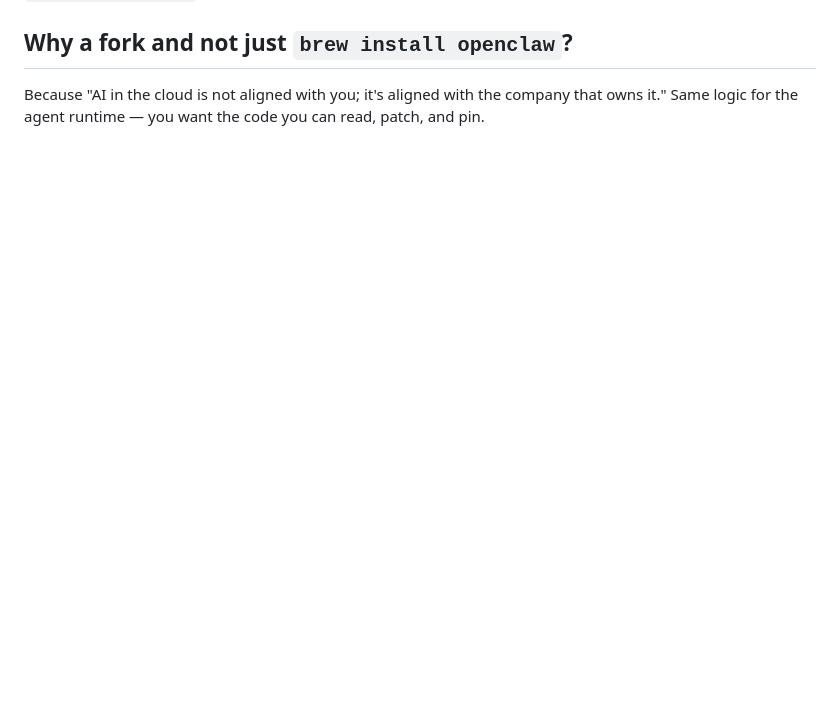
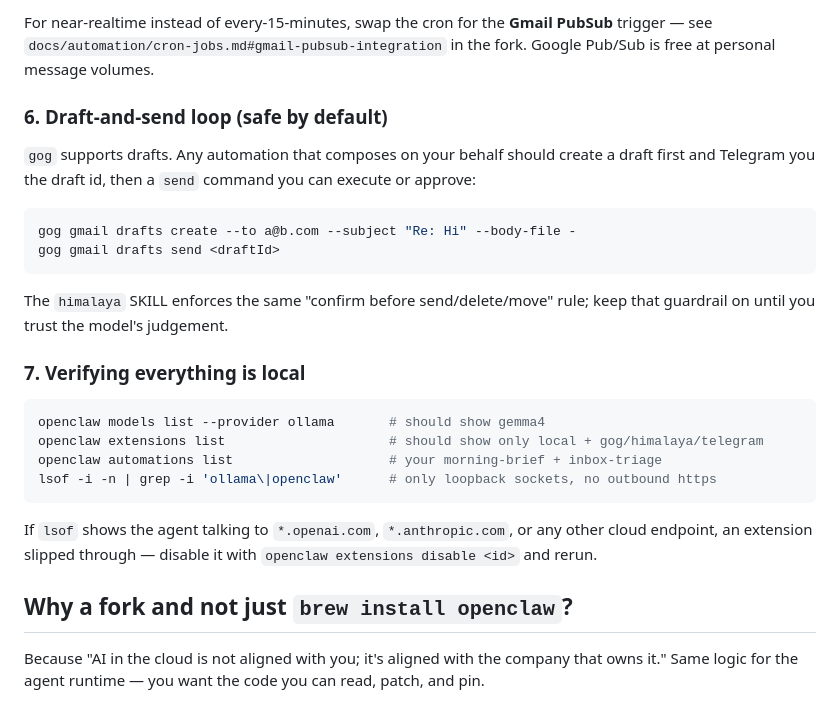
Before and after one commit to peterhunn/peterhunn, a Markdown page: agent/README.md, the part around one of its changes. GitHub-like rendering; blank space fills up the shorter version.

````diff
--- a/agent/README.md
+++ b/agent/README.md
@@ -148,3 +240,34 @@ whose extension you've disabled.
+For near-realtime instead of every-15-minutes, swap the cron for the
+**Gmail PubSub** trigger — see `docs/automation/cron-jobs.md#gmail-pubsub-integration`
+in the fork. Google Pub/Sub is free at personal message volumes.
+
+### 6. Draft-and-send loop (safe by default)
+
+`gog` supports drafts. Any automation that composes on your behalf should
+create a draft first and Telegram you the draft id, then a `send` command
+you can execute or approve:
+
+```bash
+gog gmail drafts create --to a@b.com --subject "Re: Hi" --body-file -
+gog gmail drafts send <draftId>
+```
+
+The `himalaya` SKILL enforces the same "confirm before send/delete/move"
+rule; keep that guardrail on until you trust the model's judgement.
+
+### 7. Verifying everything is local
+
+```bash
+openclaw models list --provider ollama       # should show gemma4
+openclaw extensions list                     # should show only local + gog/himalaya/telegram
+openclaw automations list                    # your morning-brief + inbox-triage
+lsof -i -n | grep -i 'ollama\|openclaw'      # only loopback sockets, no outbound https
+```
+
+If `lsof` shows the agent talking to `*.openai.com`, `*.anthropic.com`,
+or any other cloud endpoint, an extension slipped through — disable it
+with `openclaw extensions disable <id>` and rerun.
+
 ## Why a fork and not just `brew install openclaw`?
 
 Because "AI in the cloud is not aligned with you; it's aligned with the
````
Also changed, not shown: other parts of agent/README.md (+92 -0 lines).
